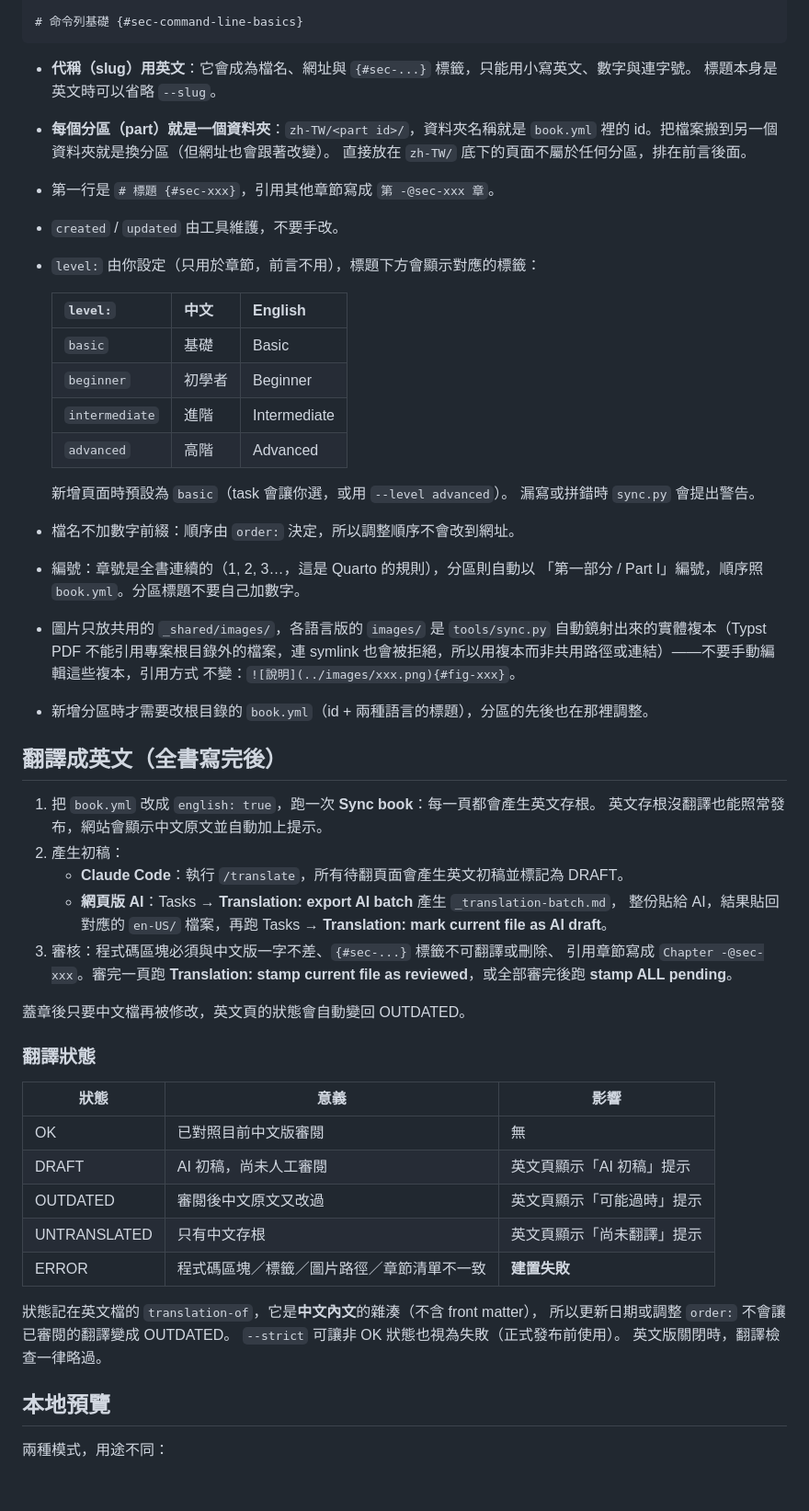
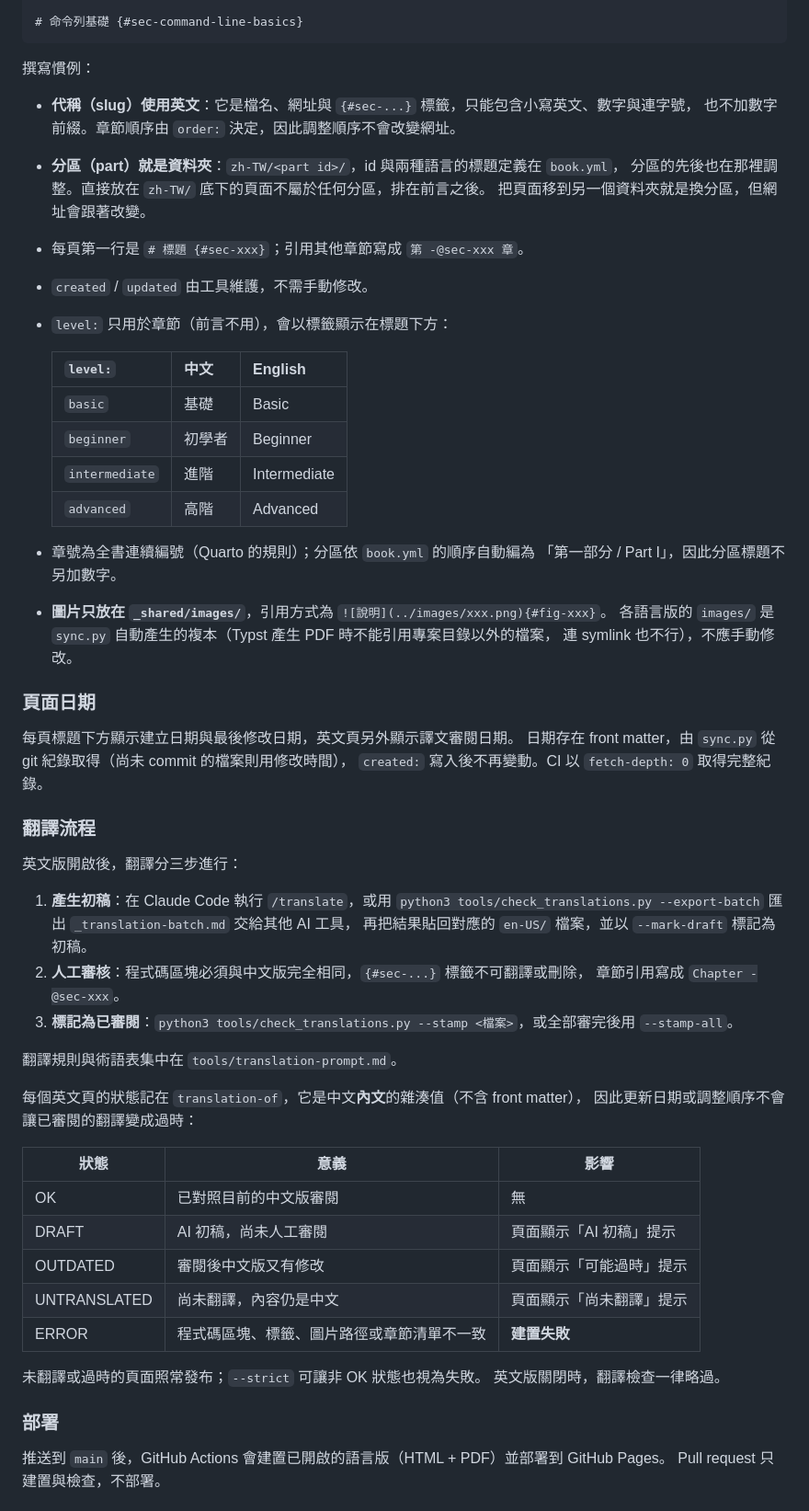
Before and after one commit to rhosiqs/bioinfo-intro, a Markdown page: README.md, the part around one of its changes. Shown at 92% size. GitHub-like rendering.

Commit message:
docs: rewrite README for all readers

````diff
--- a/README.md
+++ b/README.md
@@ -39,14 +82,16 @@ updated: 2026-09-12
 # 命令列基礎 {#sec-command-line-basics}
 ```
 
-- **代稱（slug）用英文**：它會成為檔名、網址與 `{#sec-...}` 標籤，只能用小寫英文、數字與連字號。
-  標題本身是英文時可以省略 `--slug`。
-- **每個分區（part）就是一個資料夾**：`zh-TW/<part id>/`，資料夾名稱就是 `book.yml`
-  裡的 id。把檔案搬到另一個資料夾就是換分區（但網址也會跟著改變）。
-  直接放在 `zh-TW/` 底下的頁面不屬於任何分區，排在前言後面。
-- 第一行是 `# 標題 {#sec-xxx}`，引用其他章節寫成 `第 -@sec-xxx 章`。
-- `created` / `updated` 由工具維護，不要手改。
-- `level:` 由你設定（只用於章節，前言不用），標題下方會顯示對應的標籤：
+撰寫慣例：
+
+- **代稱（slug）使用英文**：它是檔名、網址與 `{#sec-...}` 標籤，只能包含小寫英文、數字與連字號，
+  也不加數字前綴。章節順序由 `order:` 決定，因此調整順序不會改變網址。
+- **分區（part）就是資料夾**：`zh-TW/<part id>/`，id 與兩種語言的標題定義在 `book.yml`，
+  分區的先後也在那裡調整。直接放在 `zh-TW/` 底下的頁面不屬於任何分區，排在前言之後。
+  把頁面移到另一個資料夾就是換分區，但網址會跟著改變。
+- 每頁第一行是 `# 標題 {#sec-xxx}`；引用其他章節寫成 `第 -@sec-xxx 章`。
+- `created` / `updated` 由工具維護，不需手動修改。
+- `level:` 只用於章節（前言不用），會以標籤顯示在標題下方：
 
   | `level:` | 中文 | English |
   |---|---|---|
@@ -55,48 +100,47 @@ updated: 2026-09-12
   | `intermediate` | 進階 | Intermediate |
   | `advanced` | 高階 | Advanced |
 
-  新增頁面時預設為 `basic`（task 會讓你選，或用 `--level advanced`）。
-  漏寫或拼錯時 `sync.py` 會提出警告。
-- 檔名不加數字前綴：順序由 `order:` 決定，所以調整順序不會改到網址。
-- 編號：章號是全書連續的（1, 2, 3…，這是 Quarto 的規則），分區則自動以
-  「第一部分 / Part I」編號，順序照 `book.yml`。分區標題不要自己加數字。
-- 圖片只放共用的 `_shared/images/`，各語言版的 `images/` 是 `tools/sync.py`
-  自動鏡射出來的實體複本（Typst PDF 不能引用專案根目錄外的檔案，連 symlink
-  也會被拒絕，所以用複本而非共用路徑或連結）——不要手動編輯這些複本，引用方式
-  不變：`![說明](../images/xxx.png){#fig-xxx}`。
-- 新增分區時才需要改根目錄的 `book.yml`（id + 兩種語言的標題），分區的先後也在那裡調整。
+- 章號為全書連續編號（Quarto 的規則）；分區依 `book.yml` 的順序自動編為
+  「第一部分 / Part I」，因此分區標題不另加數字。
+- **圖片只放在 `_shared/images/`**，引用方式為 `![說明](../images/xxx.png){#fig-xxx}`。
+  各語言版的 `images/` 是 `sync.py` 自動產生的複本（Typst 產生 PDF 時不能引用專案目錄以外的檔案，
+  連 symlink 也不行），不應手動修改。
 
-## 翻譯成英文（全書寫完後）
+### 頁面日期
 
-1. 把 `book.yml` 改成 `english: true`，跑一次 **Sync book**：每一頁都會產生英文存根。
-   英文存根沒翻譯也能照常發布，網站會顯示中文原文並自動加上提示。
-2. 產生初稿：
-   - **Claude Code**：執行 `/translate`，所有待翻頁面會產生英文初稿並標記為 DRAFT。
-   - **網頁版 AI**：Tasks → **Translation: export AI batch** 產生 `_translation-batch.md`，
-     整份貼給 AI，結果貼回對應的 `en-US/` 檔案，再跑
-     Tasks → **Translation: mark current file as AI draft**。
-3. 審核：程式碼區塊必須與中文版一字不差、`{#sec-...}` 標籤不可翻譯或刪除、
-   引用章節寫成 `Chapter -@sec-xxx`。審完一頁跑
-   **Translation: stamp current file as reviewed**，或全部審完後跑 **stamp ALL pending**。
+每頁標題下方顯示建立日期與最後修改日期，英文頁另外顯示譯文審閱日期。
+日期存在 front matter，由 `sync.py` 從 git 紀錄取得（尚未 commit 的檔案則用修改時間），
+`created:` 寫入後不再變動。CI 以 `fetch-depth: 0` 取得完整紀錄。
 
-蓋章後只要中文檔再被修改，英文頁的狀態會自動變回 OUTDATED。
+### 翻譯流程
 
-### 翻譯狀態
+英文版開啟後，翻譯分三步進行：
+
+1. **產生初稿**：在 Claude Code 執行 `/translate`，或用
+   `python3 tools/check_translations.py --export-batch` 匯出 `_translation-batch.md` 交給其他 AI 工具，
+   再把結果貼回對應的 `en-US/` 檔案，並以 `--mark-draft` 標記為初稿。
+2. **人工審核**：程式碼區塊必須與中文版完全相同，`{#sec-...}` 標籤不可翻譯或刪除，
+   章節引用寫成 `Chapter -@sec-xxx`。
+3. **標記為已審閱**：`python3 tools/check_translations.py --stamp <檔案>`，或全部審完後用 `--stamp-all`。
+
+翻譯規則與術語表集中在 `tools/translation-prompt.md`。
+
+每個英文頁的狀態記在 `translation-of`，它是中文**內文**的雜湊值（不含 front matter），
+因此更新日期或調整順序不會讓已審閱的翻譯變成過時：
 
 | 狀態 | 意義 | 影響 |
 |---|---|---|
-| OK | 已對照目前中文版審閱 | 無 |
-| DRAFT | AI 初稿，尚未人工審閱 | 英文頁顯示「AI 初稿」提示 |
-| OUTDATED | 審閱後中文原文又改過 | 英文頁顯示「可能過時」提示 |
-| UNTRANSLATED | 只有中文存根 | 英文頁顯示「尚未翻譯」提示 |
-| ERROR | 程式碼區塊／標籤／圖片路徑／章節清單不一致 | **建置失敗** |
+| OK | 已對照目前的中文版審閱 | 無 |
+| DRAFT | AI 初稿，尚未人工審閱 | 頁面顯示「AI 初稿」提示 |
+| OUTDATED | 審閱後中文版又有修改 | 頁面顯示「可能過時」提示 |
+| UNTRANSLATED | 尚未翻譯，內容仍是中文 | 頁面顯示「尚未翻譯」提示 |
+| ERROR | 程式碼區塊、標籤、圖片路徑或章節清單不一致 | **建置失敗** |
 
-狀態記在英文檔的 `translation-of`，它是**中文內文**的雜湊（不含 front matter），
-所以更新日期或調整 `order:` 不會讓已審閱的翻譯變成 OUTDATED。
-`--strict` 可讓非 OK 狀態也視為失敗（正式發布前使用）。
+未翻譯或過時的頁面照常發布；`--strict` 可讓非 OK 狀態也視為失敗。
 英文版關閉時，翻譯檢查一律略過。
 
-## 本地預覽
+### 部署
 
-兩種模式，用途不同：
+推送到 `main` 後，GitHub Actions 會建置已開啟的語言版（HTML + PDF）並部署到 GitHub Pages。
+Pull request 只建置與檢查，不部署。
 
````
Also changed, not shown: other parts of README.md (+72 -87 lines).
